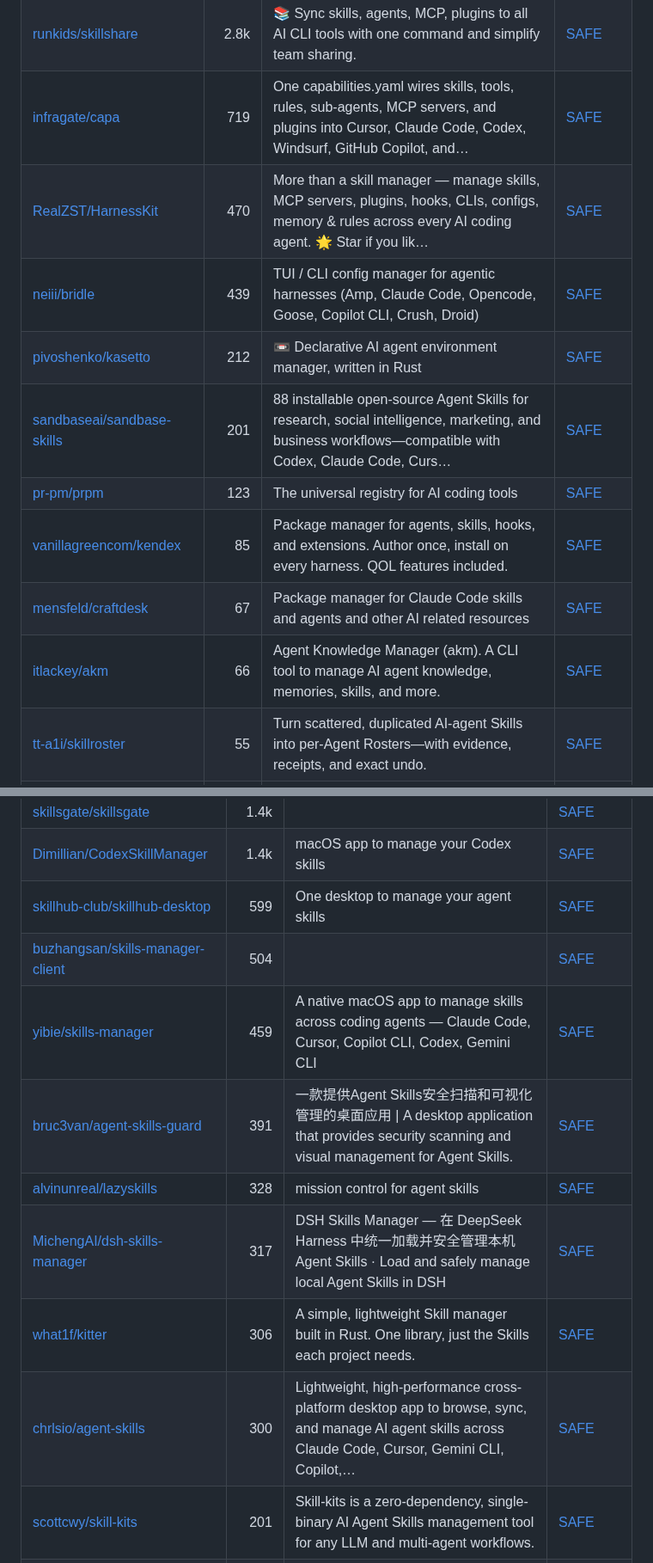
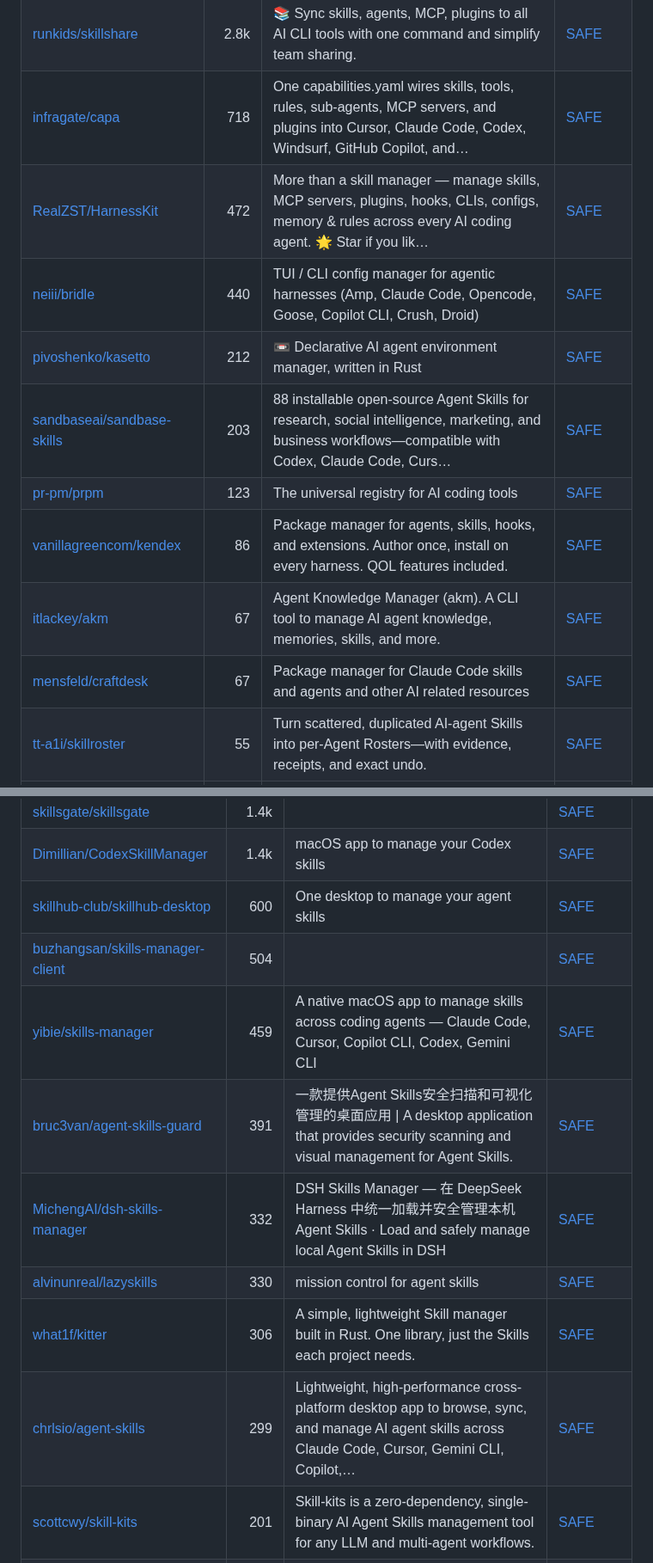
Before and after one commit to zhuyansen/awesome-agent-skills-managers, a Markdown page: README.md, 2 parts joined by grey strips. Shown at 86% size. Drawn GitHub-style.

```diff
--- a/README.md
+++ b/README.md
@@ -101,15 +101,15 @@ On 2026-10-09 we ran 16 of these tools; 14 could be judged. Each got the same jo
 |---|---:|---|---|
 | [microsoft/apm](https://github.com/microsoft/apm) | 4.1k | Agent Package Manager | [SAFE](https://agentskillshub.top/skill/microsoft/apm/?utm_source=github&utm_medium=awesome-list) |
 | [runkids/skillshare](https://github.com/runkids/skillshare) | 2.8k | 📚 Sync skills, agents, MCP, plugins to all AI CLI tools with one command and simplify team sharing. | [SAFE](https://agentskillshub.top/skill/runkids/skillshare/?utm_source=github&utm_medium=awesome-list) |
-| [infragate/capa](https://github.com/infragate/capa) | 719 | One capabilities.yaml wires skills, tools, rules, sub-agents, MCP servers, and plugins into Cursor, Claude Code, Codex, Windsurf, GitHub Copilot, and… | [SAFE](https://agentskillshub.top/skill/infragate/capa/?utm_source=github&utm_medium=awesome-list) |
-| [RealZST/HarnessKit](https://github.com/RealZST/HarnessKit) | 470 | More than a skill manager — manage skills, MCP servers, plugins, hooks, CLIs, configs, memory & rules across every AI coding agent. 🌟 Star if you lik… | [SAFE](https://agentskillshub.top/skill/RealZST/HarnessKit/?utm_source=github&utm_medium=awesome-list) |
-| [neiii/bridle](https://github.com/neiii/bridle) | 439 | TUI / CLI config manager for agentic harnesses (Amp, Claude Code, Opencode, Goose, Copilot CLI, Crush, Droid) | [SAFE](https://agentskillshub.top/skill/neiii/bridle/?utm_source=github&utm_medium=awesome-list) |
+| [infragate/capa](https://github.com/infragate/capa) | 718 | One capabilities.yaml wires skills, tools, rules, sub-agents, MCP servers, and plugins into Cursor, Claude Code, Codex, Windsurf, GitHub Copilot, and… | [SAFE](https://agentskillshub.top/skill/infragate/capa/?utm_source=github&utm_medium=awesome-list) |
+| [RealZST/HarnessKit](https://github.com/RealZST/HarnessKit) | 472 | More than a skill manager — manage skills, MCP servers, plugins, hooks, CLIs, configs, memory & rules across every AI coding agent. 🌟 Star if you lik… | [SAFE](https://agentskillshub.top/skill/RealZST/HarnessKit/?utm_source=github&utm_medium=awesome-list) |
+| [neiii/bridle](https://github.com/neiii/bridle) | 440 | TUI / CLI config manager for agentic harnesses (Amp, Claude Code, Opencode, Goose, Copilot CLI, Crush, Droid) | [SAFE](https://agentskillshub.top/skill/neiii/bridle/?utm_source=github&utm_medium=awesome-list) |
 | [pivoshenko/kasetto](https://github.com/pivoshenko/kasetto) | 212 | 📼 Declarative AI agent environment manager, written in Rust | [SAFE](https://agentskillshub.top/skill/pivoshenko/kasetto/?utm_source=github&utm_medium=awesome-list) |
-| [sandbaseai/sandbase-skills](https://github.com/sandbaseai/sandbase-skills) | 201 | 88 installable open-source Agent Skills for research, social intelligence, marketing, and business workflows—compatible with Codex, Claude Code, Curs… | [SAFE](https://agentskillshub.top/skill/sandbaseai/sandbase-skills/?utm_source=github&utm_medium=awesome-list) |
+| [sandbaseai/sandbase-skills](https://github.com/sandbaseai/sandbase-skills) | 203 | 88 installable open-source Agent Skills for research, social intelligence, marketing, and business workflows—compatible with Codex, Claude Code, Curs… | [SAFE](https://agentskillshub.top/skill/sandbaseai/sandbase-skills/?utm_source=github&utm_medium=awesome-list) |
 | [pr-pm/prpm](https://github.com/pr-pm/prpm) | 123 | The universal registry for AI coding tools | [SAFE](https://agentskillshub.top/skill/pr-pm/prpm/?utm_source=github&utm_medium=awesome-list) |
-| [vanillagreencom/kendex](https://github.com/vanillagreencom/kendex) | 85 | Package manager for agents, skills, hooks, and extensions. Author once, install on every harness. QOL features included. | [SAFE](https://agentskillshub.top/skill/vanillagreencom/kendex/?utm_source=github&utm_medium=awesome-list) |
+| [vanillagreencom/kendex](https://github.com/vanillagreencom/kendex) | 86 | Package manager for agents, skills, hooks, and extensions. Author once, install on every harness. QOL features included. | [SAFE](https://agentskillshub.top/skill/vanillagreencom/kendex/?utm_source=github&utm_medium=awesome-list) |
+| [itlackey/akm](https://github.com/itlackey/akm) | 67 | Agent Knowledge Manager (akm). A CLI tool to manage AI agent knowledge, memories, skills, and more. | [SAFE](https://agentskillshub.top/skill/itlackey/akm/?utm_source=github&utm_medium=awesome-list) |
 | [mensfeld/craftdesk](https://github.com/mensfeld/craftdesk) | 67 | Package manager for Claude Code skills and agents and other AI related resources | [SAFE](https://agentskillshub.top/skill/mensfeld/craftdesk/?utm_source=github&utm_medium=awesome-list) |
-| [itlackey/akm](https://github.com/itlackey/akm) | 66 | Agent Knowledge Manager (akm). A CLI tool to manage AI agent knowledge, memories, skills, and more. | [SAFE](https://agentskillshub.top/skill/itlackey/akm/?utm_source=github&utm_medium=awesome-list) |
 | [tt-a1i/skillroster](https://github.com/tt-a1i/skillroster) | 55 | Turn scattered, duplicated AI-agent Skills into per-Agent Rosters—with evidence, receipts, and exact undo. | [SAFE](https://agentskillshub.top/skill/tt-a1i/skillroster/?utm_source=github&utm_medium=awesome-list) |
 | [egebese/skill-manager](https://github.com/egebese/skill-manager) | 38 | Save ~4,000 tokens per conversation by auto-disabling irrelevant Claude Code skills per project. Detects tech stack, scores skill relevance, injects… | [SAFE](https://agentskillshub.top/skill/egebese/skill-manager/?utm_source=github&utm_medium=awesome-list) |
 | [GrubbyLee/skill-manager](https://github.com/GrubbyLee/skill-manager) | 29 | Zero-dependency CLI to scan, recommend, deduplicate, audit, and visualize Claude Code / Codex skills and MCP servers. | [SAFE](https://agentskillshub.top/skill/GrubbyLee/skill-manager/?utm_source=github&utm_medium=awesome-list) |
@@ -233,14 +234,14 @@ On 2026-10-09 we ran 16 of these tools; 14 could be judged. Each got the same jo
 | [qufei1993/skills-hub](https://github.com/qufei1993/skills-hub) | 1.8k | A cross-platform desktop app to manage Agent Skills in one place and sync them to multiple AI coding tools’ global skills directories — “Install once… | [SAFE](https://agentskillshub.top/skill/qufei1993/skills-hub/?utm_source=github&utm_medium=awesome-list) |
 | [skillsgate/skillsgate](https://github.com/skillsgate/skillsgate) | 1.4k |  | [SAFE](https://agentskillshub.top/skill/skillsgate/skillsgate/?utm_source=github&utm_medium=awesome-list) |
 | [Dimillian/CodexSkillManager](https://github.com/Dimillian/CodexSkillManager) | 1.4k | macOS app to manage your Codex skills | [SAFE](https://agentskillshub.top/skill/Dimillian/CodexSkillManager/?utm_source=github&utm_medium=awesome-list) |
-| [skillhub-club/skillhub-desktop](https://github.com/skillhub-club/skillhub-desktop) | 599 | One desktop to manage your agent skills | [SAFE](https://agentskillshub.top/skill/skillhub-club/skillhub-desktop/?utm_source=github&utm_medium=awesome-list) |
+| [skillhub-club/skillhub-desktop](https://github.com/skillhub-club/skillhub-desktop) | 600 | One desktop to manage your agent skills | [SAFE](https://agentskillshub.top/skill/skillhub-club/skillhub-desktop/?utm_source=github&utm_medium=awesome-list) |
 | [buzhangsan/skills-manager-client](https://github.com/buzhangsan/skills-manager-client) | 504 |  | [SAFE](https://agentskillshub.top/skill/buzhangsan/skills-manager-client/?utm_source=github&utm_medium=awesome-list) |
 | [yibie/skills-manager](https://github.com/yibie/skills-manager) | 459 | A native macOS app to manage skills across coding agents — Claude Code, Cursor, Copilot CLI, Codex, Gemini CLI | [SAFE](https://agentskillshub.top/skill/yibie/skills-manager/?utm_source=github&utm_medium=awesome-list) |
 | [bruc3van/agent-skills-guard](https://github.com/bruc3van/agent-skills-guard) | 391 | 一款提供Agent Skills安全扫描和可视化管理的桌面应用 \| A desktop application that provides security scanning and visual management for Agent Skills. | [SAFE](https://agentskillshub.top/skill/bruc3van/agent-skills-guard/?utm_source=github&utm_medium=awesome-list) |
-| [alvinunreal/lazyskills](https://github.com/alvinunreal/lazyskills) | 328 | mission control for agent skills | [SAFE](https://agentskillshub.top/skill/alvinunreal/lazyskills/?utm_source=github&utm_medium=awesome-list) |
-| [MichengAI/dsh-skills-manager](https://github.com/MichengAI/dsh-skills-manager) | 317 | DSH Skills Manager — 在 DeepSeek Harness 中统一加载并安全管理本机 Agent Skills · Load and safely manage local Agent Skills in DSH | [SAFE](https://agentskillshub.top/skill/MichengAI/dsh-skills-manager/?utm_source=github&utm_medium=awesome-list) |
+| [MichengAI/dsh-skills-manager](https://github.com/MichengAI/dsh-skills-manager) | 332 | DSH Skills Manager — 在 DeepSeek Harness 中统一加载并安全管理本机 Agent Skills · Load and safely manage local Agent Skills in DSH | [SAFE](https://agentskillshub.top/skill/MichengAI/dsh-skills-manager/?utm_source=github&utm_medium=awesome-list) |
+| [alvinunreal/lazyskills](https://github.com/alvinunreal/lazyskills) | 330 | mission control for agent skills | [SAFE](https://agentskillshub.top/skill/alvinunreal/lazyskills/?utm_source=github&utm_medium=awesome-list) |
 | [what1f/kitter](https://github.com/what1f/kitter) | 306 | A simple, lightweight Skill manager built in Rust. One library, just the Skills each project needs. | [SAFE](https://agentskillshub.top/skill/what1f/kitter/?utm_source=github&utm_medium=awesome-list) |
-| [chrlsio/agent-skills](https://github.com/chrlsio/agent-skills) | 300 | Lightweight, high-performance cross-platform desktop app to browse, sync, and manage AI agent skills across Claude Code, Cursor, Gemini CLI, Copilot,… | [SAFE](https://agentskillshub.top/skill/chrlsio/agent-skills/?utm_source=github&utm_medium=awesome-list) |
+| [chrlsio/agent-skills](https://github.com/chrlsio/agent-skills) | 299 | Lightweight, high-performance cross-platform desktop app to browse, sync, and manage AI agent skills across Claude Code, Cursor, Gemini CLI, Copilot,… | [SAFE](https://agentskillshub.top/skill/chrlsio/agent-skills/?utm_source=github&utm_medium=awesome-list) |
 | [scottcwy/skill-kits](https://github.com/scottcwy/skill-kits) | 201 | Skill-kits is a zero-dependency, single-binary AI Agent Skills management tool for any LLM and multi-agent workflows. | [SAFE](https://agentskillshub.top/skill/scottcwy/skill-kits/?utm_source=github&utm_medium=awesome-list) |
 | [Rito-w/skills-manager](https://github.com/Rito-w/skills-manager) | 196 | A cross-platform skills manager for AI IDEs. Search marketplace, download locally, and install to Claude, Cursor, Windsurf, and more with one click. | [SAFE](https://agentskillshub.top/skill/Rito-w/skills-manager/?utm_source=github&utm_medium=awesome-list) |
 | [tddworks/SkillsManager](https://github.com/tddworks/SkillsManager) | 170 | A macOS application for discovering, browsing, and installing skills for AI coding assistants. Manage skills for Claude Code and Codex from GitHub re… | [SAFE](https://agentskillshub.top/skill/tddworks/SkillsManager/?utm_source=github&utm_medium=awesome-list) |
```
Also changed, not shown: other parts of README.md (+19 -17 lines), README.zh-CN.md (+29 -27 lines), assets/previews/NOTICE.md (+1 -0 lines), assets/previews/klubinskak__skilldex.jpg (added), 2 other files.
